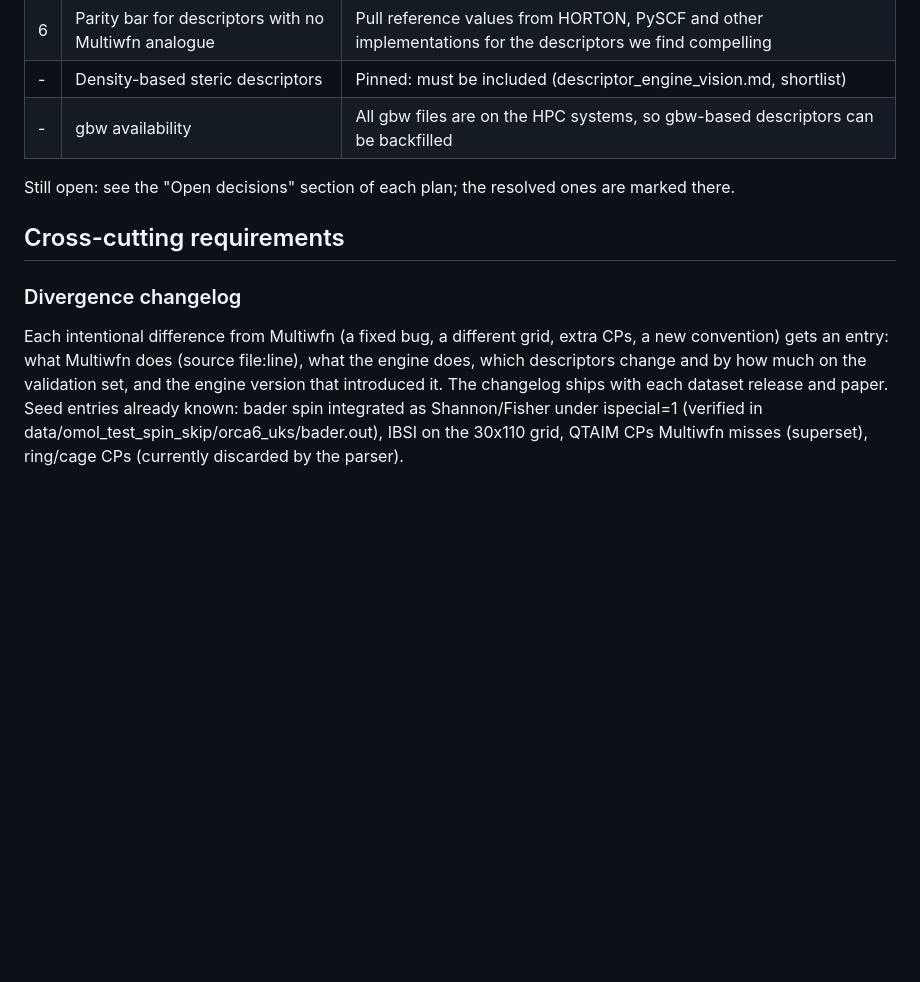
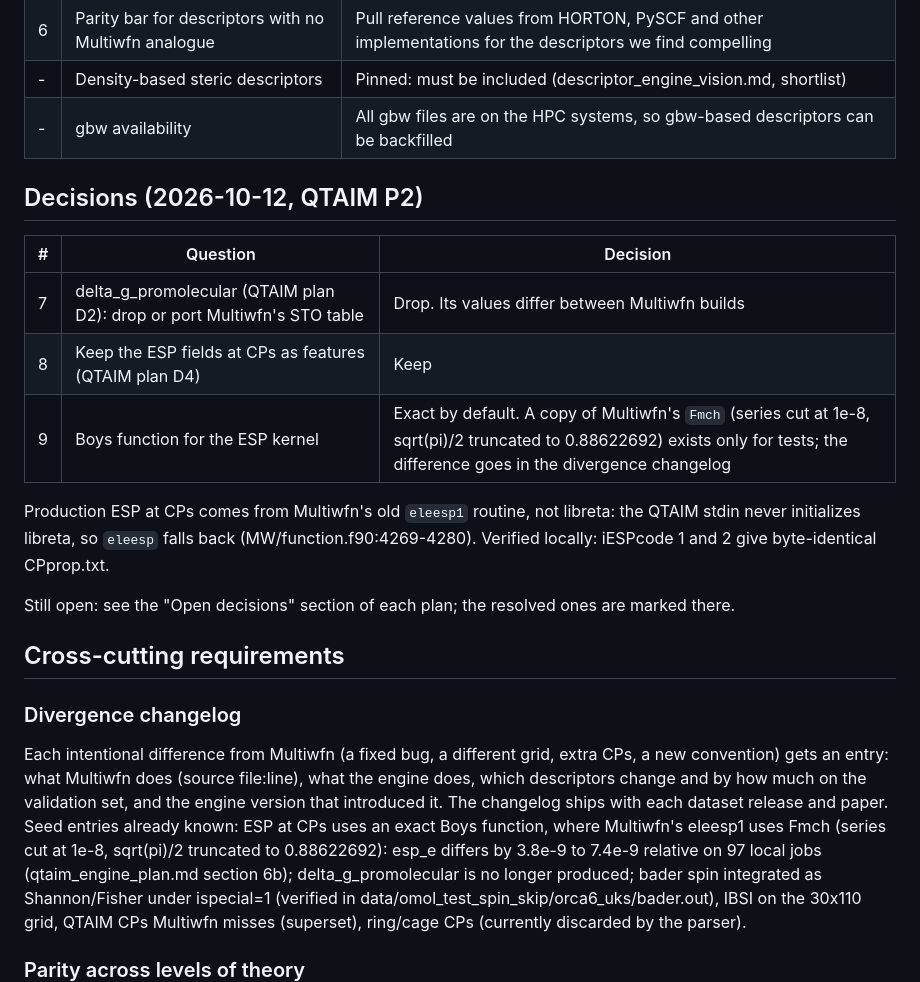
Before and after one commit to santi921/qtaim_generator, a Markdown page: docs/engine_roadmap/README.md, the part around the change. Drawn GitHub-style; blank space fills up the shorter version.

Commit message:
docs(qtaim-engine-plan): P2 decisions, ESP and delta-g results, Fmch divergence
Co-Authored-By: Claude Opus 5.5 <noreply@anthropic.com>

```diff
--- a/docs/engine_roadmap/README.md
+++ b/docs/engine_roadmap/README.md
@@ -27,6 +27,18 @@ faster per job (median, same hardware, full_set 1).
 | - | Density-based steric descriptors | Pinned: must be included (descriptor_engine_vision.md, shortlist) |
 | - | gbw availability | All gbw files are on the HPC systems, so gbw-based descriptors can be backfilled |
 
+## Decisions (2026-10-12, QTAIM P2)
+
+| # | Question | Decision |
+|---|---|---|
+| 7 | delta_g_promolecular (QTAIM plan D2): drop or port Multiwfn's STO table | Drop. Its values differ between Multiwfn builds |
+| 8 | Keep the ESP fields at CPs as features (QTAIM plan D4) | Keep |
+| 9 | Boys function for the ESP kernel | Exact by default. A copy of Multiwfn's `Fmch` (series cut at 1e-8, sqrt(pi)/2 truncated to 0.88622692) exists only for tests; the difference goes in the divergence changelog |
+
+Production ESP at CPs comes from Multiwfn's old `eleesp1` routine, not libreta: the QTAIM
+stdin never initializes libreta, so `eleesp` falls back (MW/function.f90:4269-4280).
+Verified locally: iESPcode 1 and 2 give byte-identical CPprop.txt.
+
 Still open: see the "Open decisions" section of each plan; the resolved ones are marked there.
 
 ## Cross-cutting requirements
@@ -37,7 +49,10 @@ Each intentional difference from Multiwfn (a fixed bug, a different grid, extra
 new convention) gets an entry: what Multiwfn does (source file:line), what the engine
 does, which descriptors change and by how much on the validation set, and the engine
 version that introduced it. The changelog ships with each dataset release and paper.
-Seed entries already known: bader spin integrated as Shannon/Fisher under ispecial=1
+Seed entries already known: ESP at CPs uses an exact Boys function, where Multiwfn's
+eleesp1 uses Fmch (series cut at 1e-8, sqrt(pi)/2 truncated to 0.88622692): esp_e differs by
+3.8e-9 to 7.4e-9 relative on 97 local jobs (qtaim_engine_plan.md section 6b); delta_g_promolecular
+is no longer produced; bader spin integrated as Shannon/Fisher under ispecial=1
 (verified in data/omol_test_spin_skip/orca6_uks/bader.out), IBSI on the 30x110 grid,
 QTAIM CPs Multiwfn misses (superset), ring/cage CPs (currently discarded by the parser).
 
```
Also changed, not shown: docs/engine_roadmap/qtaim_engine_plan.md (+58 -4 lines).
